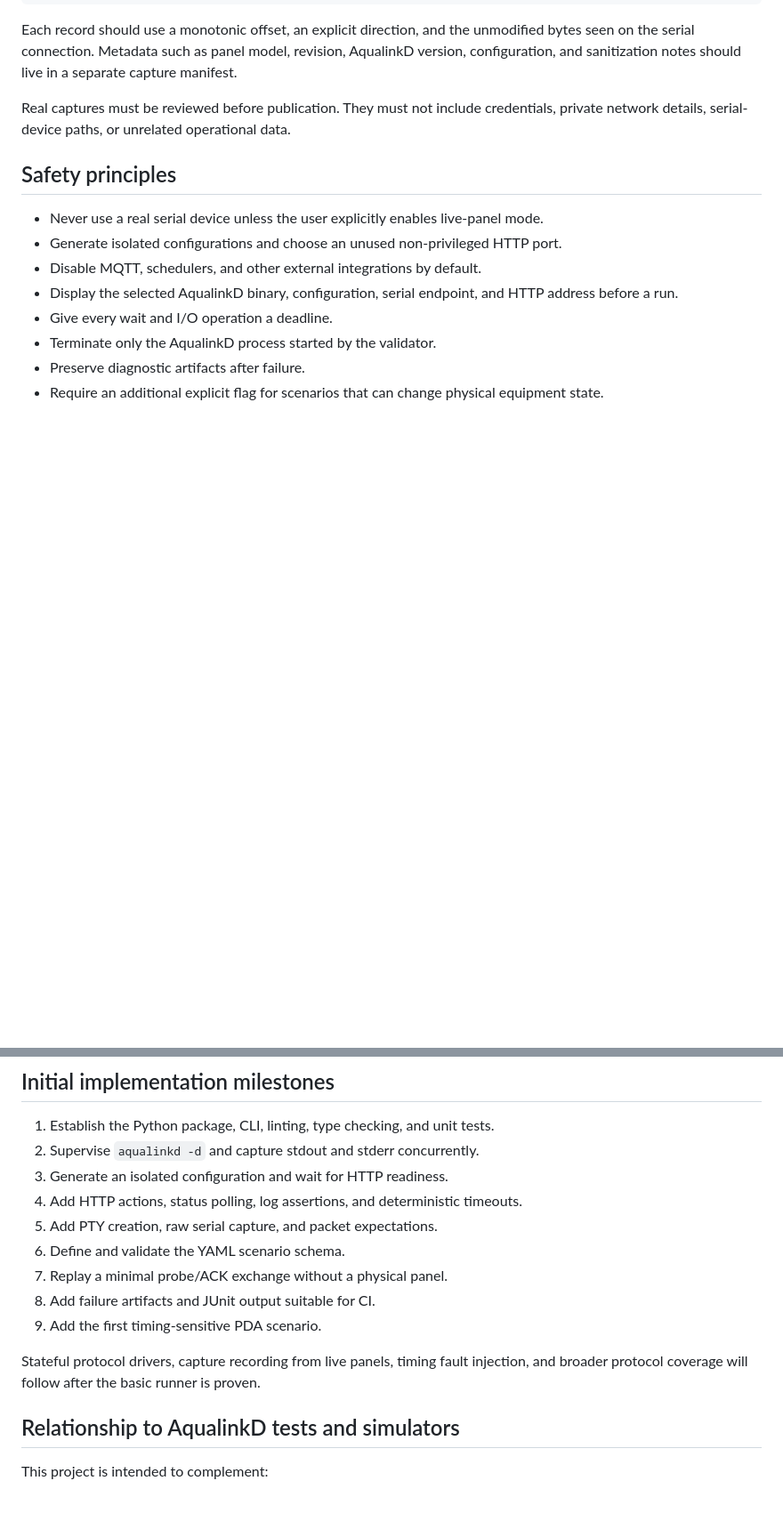
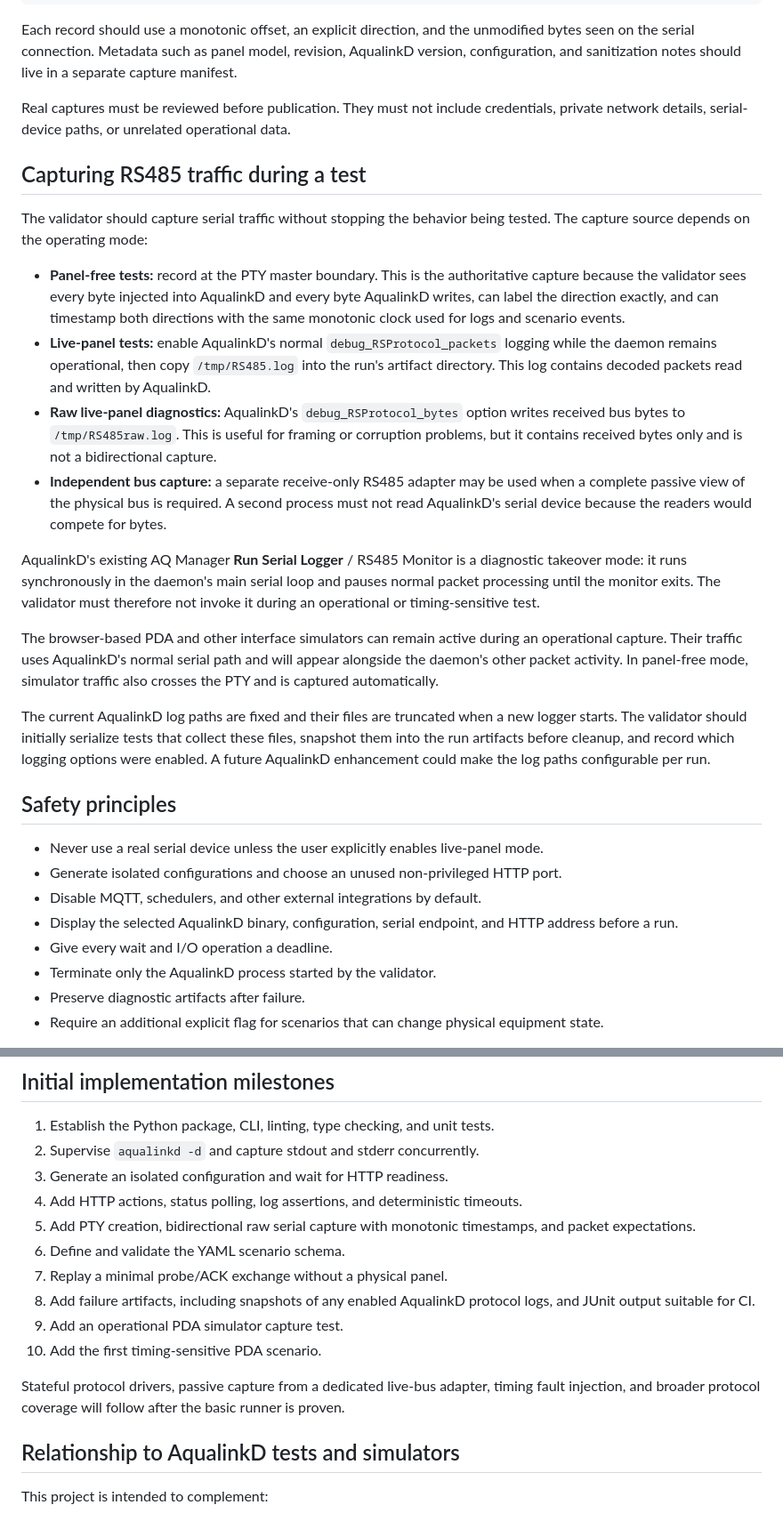
Before and after one commit to ballle98/aqualinkd-validator, a Markdown page: README.md, 2 parts joined by grey strips. Shown at 89% size. Drawn GitHub-style; blank space fills up the shorter version.

Commit message:
Document operational RS485 capture
Assisted-by: Codex:gpt-5

Signed-off-by: Lee Ballard <ballle98@gmail.com>

```diff
--- a/README.md
+++ b/README.md
@@ -140,6 +140,46 @@ Real captures must be reviewed before publication. They must not include
 credentials, private network details, serial-device paths, or unrelated
 operational data.
 
+## Capturing RS485 traffic during a test
+
+The validator should capture serial traffic without stopping the behavior
+being tested. The capture source depends on the operating mode:
+
+- **Panel-free tests:** record at the PTY master boundary. This is the
+  authoritative capture because the validator sees every byte injected into
+  AqualinkD and every byte AqualinkD writes, can label the direction exactly,
+  and can timestamp both directions with the same monotonic clock used for
+  logs and scenario events.
+- **Live-panel tests:** enable AqualinkD's normal
+  `debug_RSProtocol_packets` logging while the daemon remains operational,
+  then copy `/tmp/RS485.log` into the run's artifact directory. This log
+  contains decoded packets read and written by AqualinkD.
+- **Raw live-panel diagnostics:** AqualinkD's
+  `debug_RSProtocol_bytes` option writes received bus bytes to
+  `/tmp/RS485raw.log`. This is useful for framing or corruption problems, but
+  it contains received bytes only and is not a bidirectional capture.
+- **Independent bus capture:** a separate receive-only RS485 adapter may be
+  used when a complete passive view of the physical bus is required. A second
+  process must not read AqualinkD's serial device because the readers would
+  compete for bytes.
+
+AqualinkD's existing AQ Manager **Run Serial Logger** / RS485 Monitor is a
+diagnostic takeover mode: it runs synchronously in the daemon's main serial
+loop and pauses normal packet processing until the monitor exits. The
+validator must therefore not invoke it during an operational or
+timing-sensitive test.
+
+The browser-based PDA and other interface simulators can remain active during
+an operational capture. Their traffic uses AqualinkD's normal serial path and
+will appear alongside the daemon's other packet activity. In panel-free mode,
+simulator traffic also crosses the PTY and is captured automatically.
+
+The current AqualinkD log paths are fixed and their files are truncated when a
+new logger starts. The validator should initially serialize tests that collect
+these files, snapshot them into the run artifacts before cleanup, and record
+which logging options were enabled. A future AqualinkD enhancement could make
+the log paths configurable per run.
+
 ## Safety principles
 
 - Never use a real serial device unless the user explicitly enables
@@ -162,15 +202,18 @@ operational data.
 3. Generate an isolated configuration and wait for HTTP readiness.
 4. Add HTTP actions, status polling, log assertions, and deterministic
    timeouts.
-5. Add PTY creation, raw serial capture, and packet expectations.
+5. Add PTY creation, bidirectional raw serial capture with monotonic
+   timestamps, and packet expectations.
 6. Define and validate the YAML scenario schema.
 7. Replay a minimal probe/ACK exchange without a physical panel.
-8. Add failure artifacts and JUnit output suitable for CI.
-9. Add the first timing-sensitive PDA scenario.
+8. Add failure artifacts, including snapshots of any enabled AqualinkD
+   protocol logs, and JUnit output suitable for CI.
+9. Add an operational PDA simulator capture test.
+10. Add the first timing-sensitive PDA scenario.
 
-Stateful protocol drivers, capture recording from live panels, timing fault
-injection, and broader protocol coverage will follow after the basic runner is
-proven.
+Stateful protocol drivers, passive capture from a dedicated live-bus adapter,
+timing fault injection, and broader protocol coverage will follow after the
+basic runner is proven.
 
 ## Relationship to AqualinkD tests and simulators
 
```
